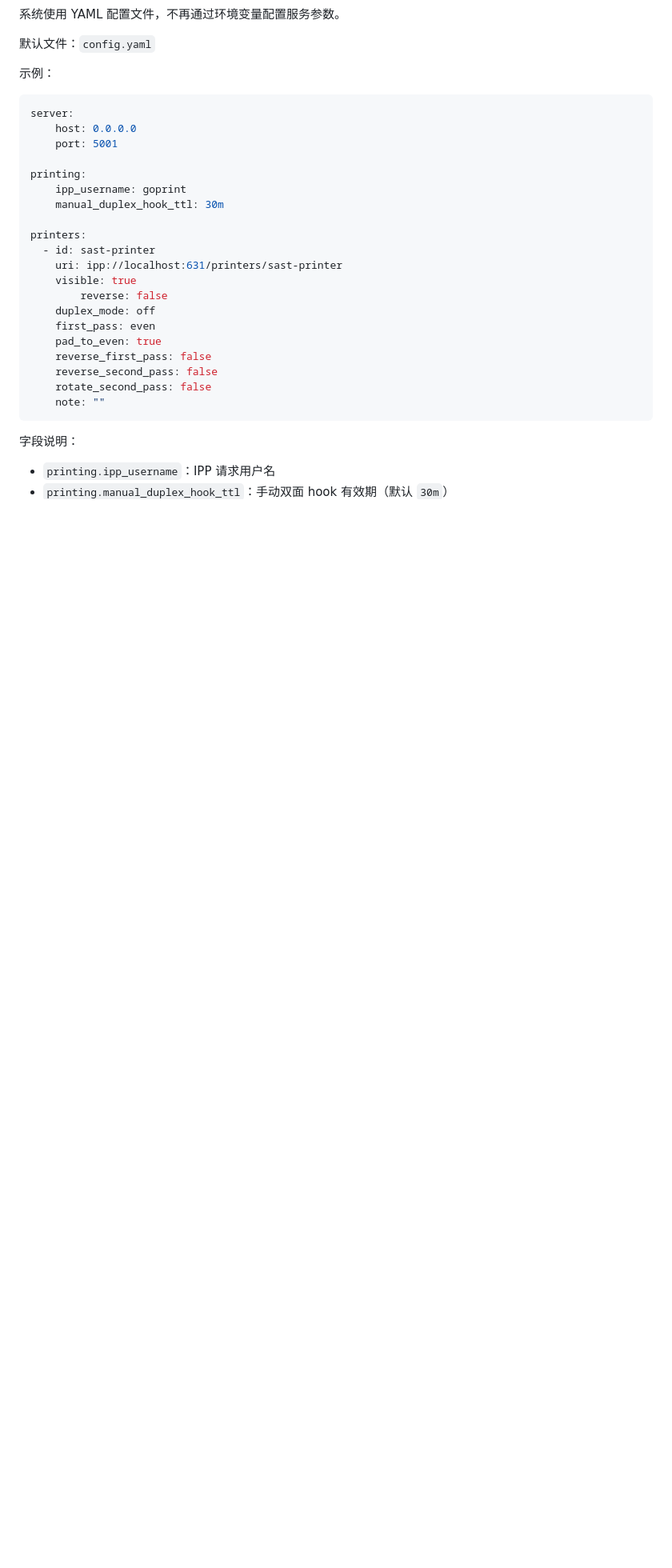
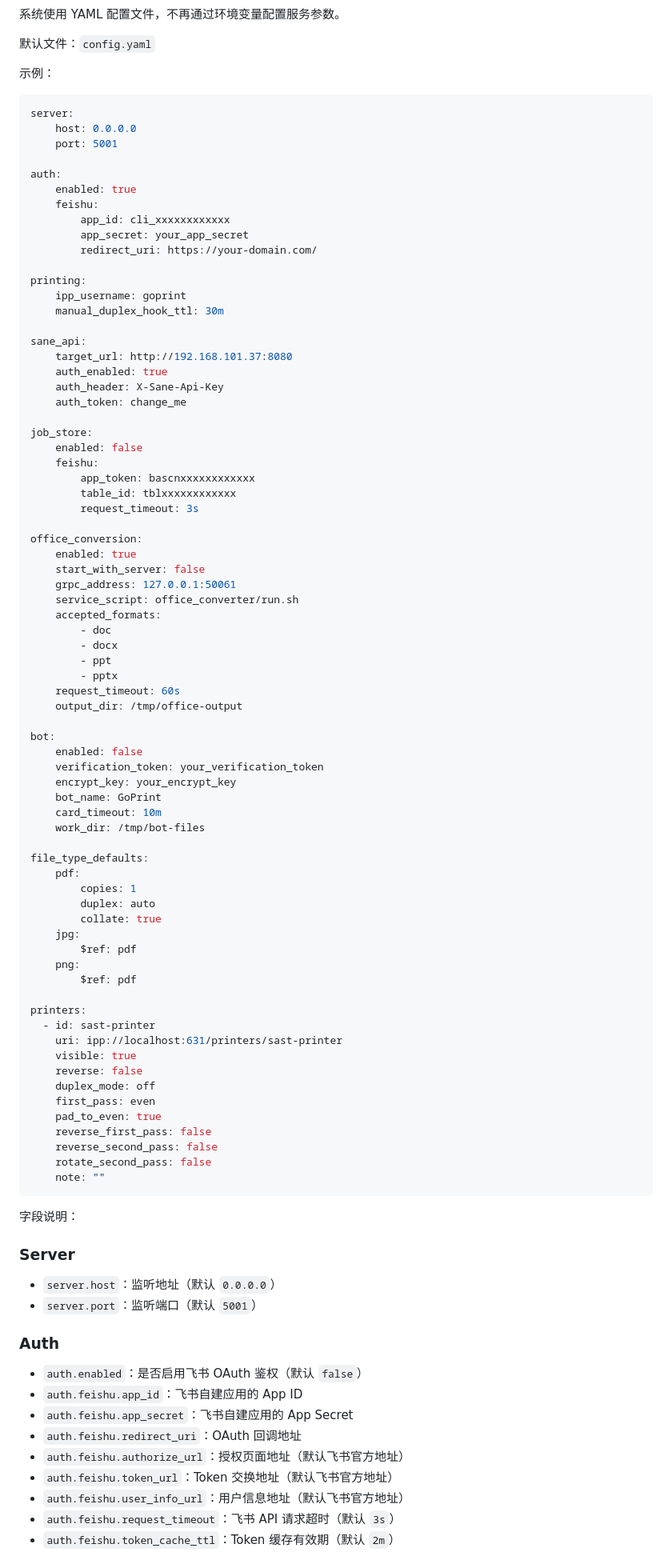
Before and after one commit to NJUPT-SAST/sast-printer, a Markdown page: README.md, the part around one of its changes. Shown at 80% size. Drawn GitHub-style; blank space fills up the shorter version.

```diff
--- a/README.md
+++ b/README.md
@@ -288,15 +319,66 @@ server:
     host: 0.0.0.0
     port: 5001
 
+auth:
+    enabled: true
+    feishu:
+        app_id: cli_xxxxxxxxxxxx
+        app_secret: your_app_secret
+        redirect_uri: https://your-domain.com/
+
 printing:
     ipp_username: goprint
     manual_duplex_hook_ttl: 30m
+
+sane_api:
+    target_url: http://192.168.101.37:8080
+    auth_enabled: true
+    auth_header: X-Sane-Api-Key
+    auth_token: change_me
+
+job_store:
+    enabled: false
+    feishu:
+        app_token: bascnxxxxxxxxxxxx
+        table_id: tblxxxxxxxxxxxx
+        request_timeout: 3s
+
+office_conversion:
+    enabled: true
+    start_with_server: false
+    grpc_address: 127.0.0.1:50061
+    service_script: office_converter/run.sh
+    accepted_formats:
+        - doc
+        - docx
+        - ppt
+        - pptx
+    request_timeout: 60s
+    output_dir: /tmp/office-output
+
+bot:
+    enabled: false
+    verification_token: your_verification_token
+    encrypt_key: your_encrypt_key
+    bot_name: GoPrint
+    card_timeout: 10m
+    work_dir: /tmp/bot-files
+
+file_type_defaults:
+    pdf:
+        copies: 1
+        duplex: auto
+        collate: true
+    jpg:
+        $ref: pdf
+    png:
+        $ref: pdf
 
 printers:
   - id: sast-printer
     uri: ipp://localhost:631/printers/sast-printer
     visible: true
-        reverse: false
+    reverse: false
     duplex_mode: off
     first_pass: even
     pad_to_even: true
@@ -308,4 +390,20 @@ printers:
 
 字段说明：
 
-- `printing.ipp_username`：IPP 请求用户名
+### Server
+
+- `server.host`：监听地址（默认 `0.0.0.0`）
+- `server.port`：监听端口（默认 `5001`）
+
+### Auth
+
+- `auth.enabled`：是否启用飞书 OAuth 鉴权（默认 `false`）
+- `auth.feishu.app_id`：飞书自建应用的 App ID
+- `auth.feishu.app_secret`：飞书自建应用的 App Secret
+- `auth.feishu.redirect_uri`：OAuth 回调地址
+- `auth.feishu.authorize_url`：授权页面地址（默认飞书官方地址）
+- `auth.feishu.token_url`：Token 交换地址（默认飞书官方地址）
+- `auth.feishu.user_info_url`：用户信息地址（默认飞书官方地址）
+- `auth.feishu.request_timeout`：飞书 API 请求超时（默认 `3s`）
+- `auth.feishu.token_cache_ttl`：Token 缓存有效期（默认 `2m`）
+
```
Also changed, not shown: other parts of README.md (+83 -4 lines).
